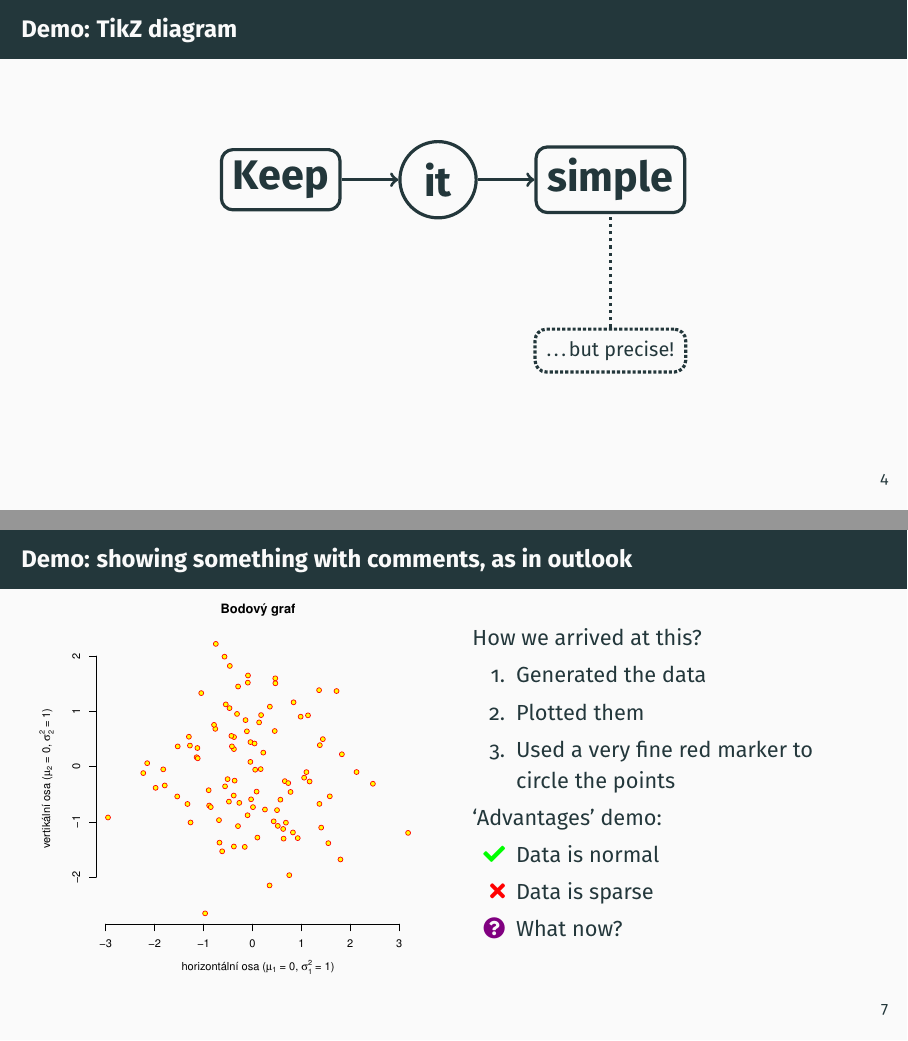
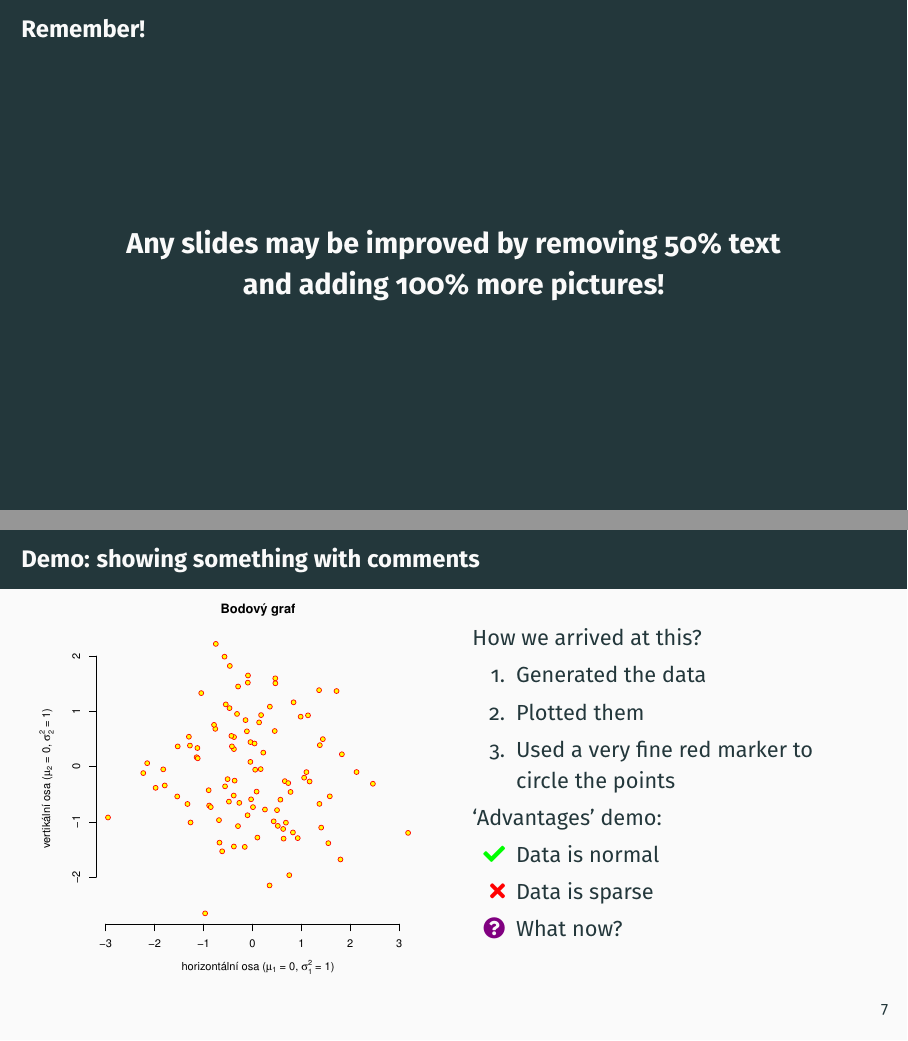
Before and after one commit to exaexa/simple-mff-slides, LaTeX slides (slides.tex): pages 12 and 15 of 16 before the commit and pages 12 and 16 of 17 after it, joined at a grey line. Compiled offline with pdfLaTeX.

Commit message:
tiny modifications

```diff
--- a/slides.tex
+++ b/slides.tex
@@ -99,6 +99,10 @@ Main focus:
 \end{itemize}
 \end{frame}
 
+\begin{frame}[standout]{Remember!}
+Any slides may be improved by removing 50\% text \\ and adding 100\% more pictures!
+\end{frame}
+
 \begin{frame}{Demo: TikZ diagram}
 \centering
 \tikzstyle{rec}=[rectangle, draw, rounded corners=1ex, font=\huge\bfseries]
@@ -130,7 +134,7 @@ int main() {
 \includegraphics[height=0.8\textheight]{img/ukazka-obr01.pdf}
 \end{frame}
 
-\begin{frame}{Demo: showing something with comments, as in outlook}
+\begin{frame}{Demo: showing something with comments}
 \begin{columns}
 \begin{column}{0.5\textwidth}
 \includegraphics[width=\linewidth]{img/ukazka-obr01.pdf}
```
Also changed, not shown: slides.tex (2 more changed lines), 1 other file.
